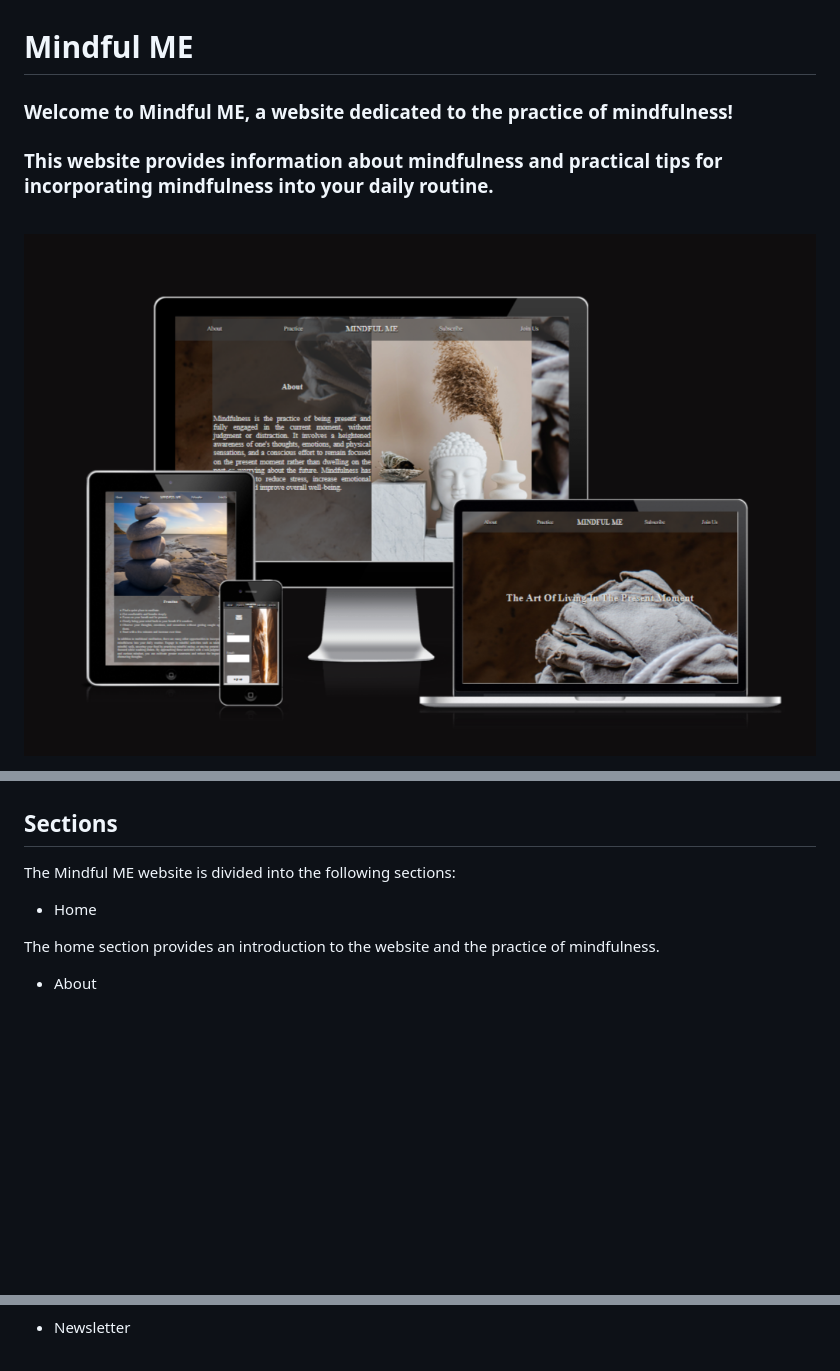
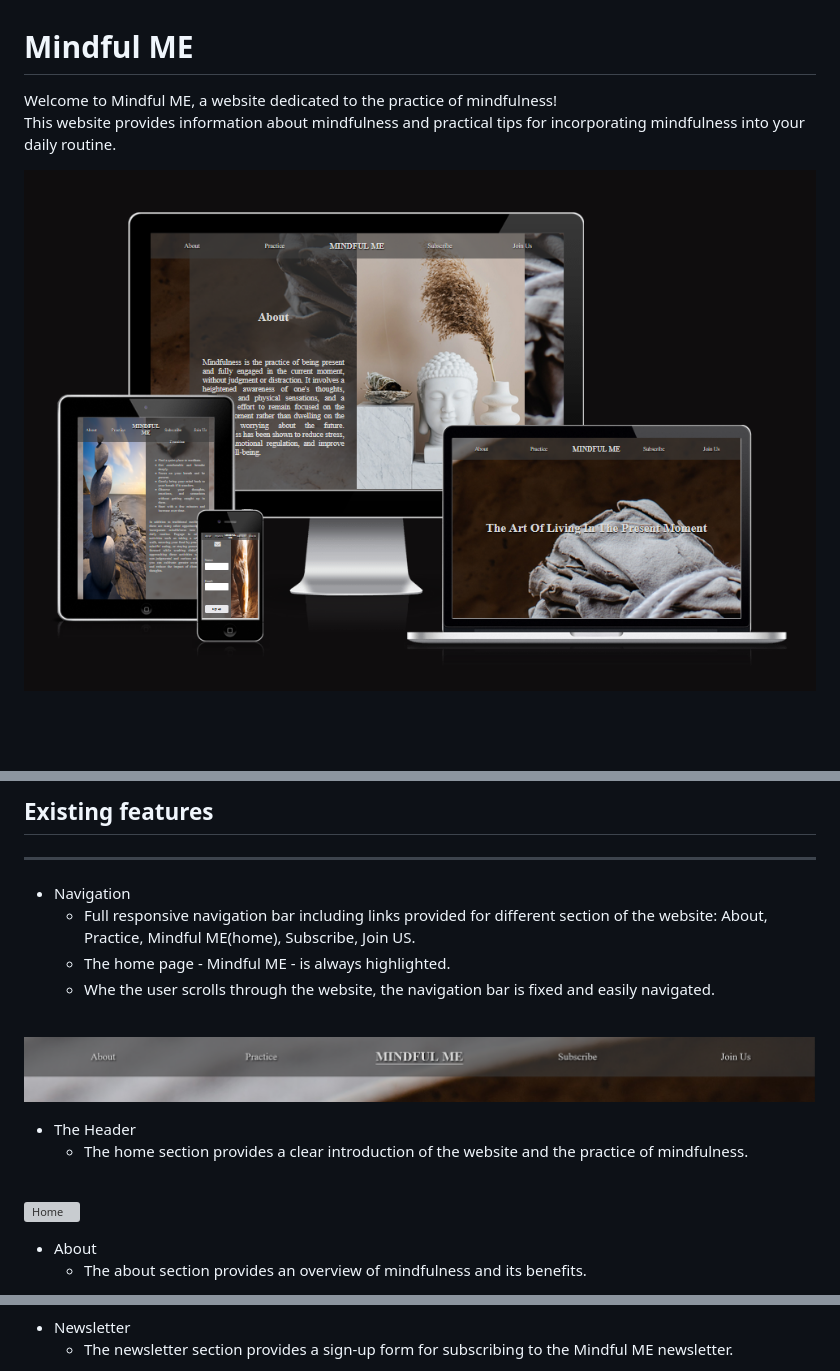
Before and after one commit to Gambit81/Rillson, a Markdown page: README.md, 3 parts joined by grey strips. GitHub-like rendering; pictures changed too: assets/images/Different monitors pic.png (deleted), assets/images/Different monitors.png (added); blank space fills up the shorter version; grey boxes are pictures that could not be loaded.

```diff
--- a/README.md
+++ b/README.md
@@ -1,8 +1,8 @@
 # Mindful ME
 
-### Welcome to Mindful ME, a website dedicated to the practice of mindfulness!<br>
-### This website provides information about mindfulness and practical tips for incorporating mindfulness into your daily routine.
+Welcome to Mindful ME, a website dedicated to the practice of mindfulness!<br>
+This website provides information about mindfulness and practical tips for incorporating mindfulness into your daily routine.
 <br>
 
-![The project](/assets/images/Different%20monitors%20pic.png)
+![The project](/assets/images/Different%20monitors.png)
 
@@ -19,12 +22,26 @@ The Mindful ME website includes the following features:
 
 
 
+## Existing features
+<hr>
 
-## Sections
+* Navigation
+    * Full responsive navigation bar including links provided for different section of the website: About, Practice, Mindful ME(home), Subscribe, Join US.
+    * The home page - Mindful ME - is always highlighted.
+    * Whe the user scrolls through the website, the navigation bar is fixed and easily navigated.
+<br>
 
-The Mindful ME website is divided into the following sections:
-* Home
+![Nav bar](/assets/images/Nav%20Bar.png)
+<br>
 
-The home section provides an introduction to the website and the practice of mindfulness.<br>
+* The Header
+    * The home section provides a clear introduction of the website and the practice of mindfulness.
+<br>
+
+![Home](/assets/images/Home%20section.png)
+<br>
+
 * About
+    * The about section provides an overview of mindfulness and its benefits.
+<br>
 
@@ -35,2 +58,4 @@ The practice section provides practical tips for incorporating mindfulness into
 * Newsletter
+    * The newsletter section provides a sign-up form for subscribing to the Mindful ME newsletter.
+<br>
 
```
Also changed, not shown: other parts of README.md (+55 -45 lines), assets/images/CSS checker.png (added), assets/images/HTML checker.png (added), assets/images/Lighthouse.png.
